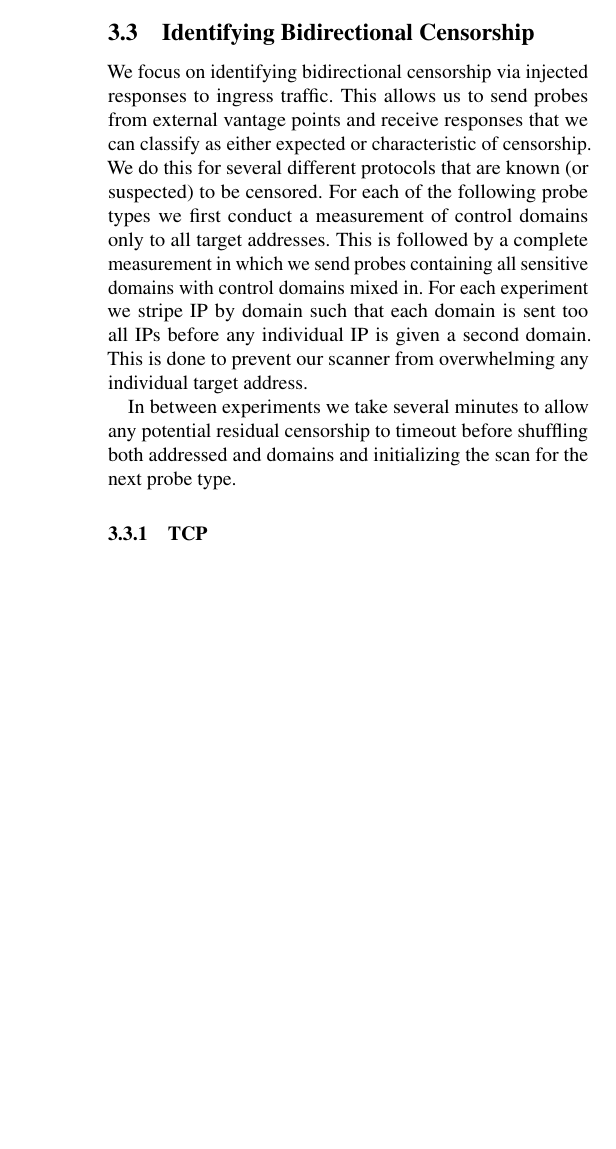
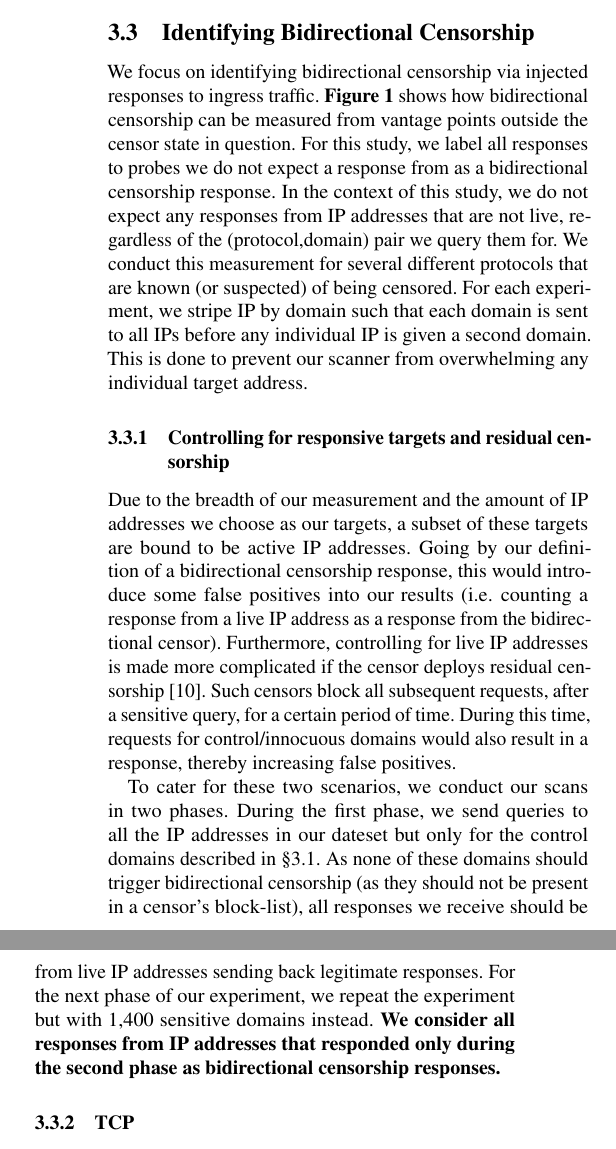
Before and after one commit to jmwample/protoscan, a LaTeX paper (paper/main.tex, which reads paper/figures.tex, paper/methodology.tex): part of one column of page 4 of 9 before the commit and two parts of the columns of page 4 of 9 after it, the two joined at a grey line, cut so that both start at the same text, the shorter picture padded with empty space. Compiled offline with pdfLaTeX; a LaTeX package or settings file that is missing is left out.

Commit message:
pass mehtodolgy and dataset

```diff
--- a/paper/figures.tex
+++ b/paper/figures.tex
@@ -1196,8 +1196,7 @@ Anguilla (AI)         &     1  & \cellcolor{red5}  25.9\% & \cellcolor{green0} 1
      \centering
      \includegraphics[width=0.95\linewidth]{figures/probe_send_02.pdf}
      \caption{\textbf{Sending Probes}\,---\,%
-            For each protocol tested we send probes to addresses where we do not
-            expect responses. When a passive censor monitoring traffic along the
+            For each protocol we test, we send probes to addresses from which we do not expect responses. When a passive censor monitoring traffic along the
             path to a target address is triggered by a blocklisted domain it
             injects a packet where no response would exist otherwise.}
     \label{fig:india}
--- a/paper/methodology.tex
+++ b/paper/methodology.tex
@@ -75,20 +75,25 @@ prefix in our allocation dataset results in over 3.5 million IP addresses.
 \label{sec:methodology:censorship}
 
 We focus on identifying bidirectional censorship via injected responses to
-ingress traffic. This allows us to send probes from external vantage points and
-receive responses that we can classify as either expected or characteristic of
-censorship. We do this for several different protocols that are known (or
-suspected) to be censored. For each of the following probe types we first
-conduct a measurement of control domains only to all target addresses. This is
-followed by a complete measurement in which we send probes containing all
-sensitive domains with control domains mixed in. For each experiment we stripe
-IP by domain such that each domain is sent too all IPs before any individual IP
-is given a second domain. This is done to prevent our scanner from overwhelming
-any individual target address.
+ingress traffic. \textbf{\Cref{fig:india}} shows how bidirectional censorship can be measured from vantage points outside the censor state in question. For this study, we label all responses to probes we do not expect a response from as a bidirectional censorship response. In the context of this study, we do not expect any responses from IP addresses that are not live, regardless of the (protocol,domain) pair we query them for. We conduct this measurement for several different protocols that are known (or suspected) of being censored. For each experiment, we stripe IP by domain such that each domain is sent to all IPs before any individual IP is given a second domain. This is done to prevent our scanner from overwhelming any individual target address.
+% receive responses that we can classify as either expected or characteristic of
+% censorship. We do this for several different protocols that are known (or
+% suspected) to be censored. For each of the following probe types we first
+% conduct a measurement of control domains only to all target addresses. This is
+% followed by a complete measurement in which we send probes containing all
+% sensitive domains with control domains mixed in. For each experiment we stripe
+% IP by domain such that each domain is sent too all IPs before any individual IP
+% is given a second domain. This is done to prevent our scanner from overwhelming
+% any individual target address.
 
-In between experiments we take several minutes to allow any potential residual
-censorship to timeout before shuffling both addressed and domains and
-initializing the scan for the next probe type.
+
+\subsubsection{Controlling for responsive targets and residual censorship}
+Due to the breadth of our measurement and the amount of IP addresses we choose as our targets, a subset of these targets are bound to be active IP addresses. Going by our definition of a bidirectional censorship response, this would introduce some false positives into our results (i.e.\ counting a response from a live IP address as a response from the bidirectional censor). Furthermore, controlling for live IP addresses is made more complicated if the censor deploys residual censorship \cite{bock2021your}. Such censors block all subsequent requests, after a sensitive query, for a certain period of time.
+During this time, requests for control/innocuous domains would also result in a response, thereby increasing false positives.
+
+To cater for these two scenarios, we conduct our scans in two phases. During the first phase, we send queries to all the IP addresses in our dateset but only for the control domains described in \Cref{sec:methodology:domains}. As none of these domains should trigger bidirectional censorship (as they should not be present in a censor's block-list), all responses we receive should be from live IP addresses sending back legitimate responses. For the next phase of our experiment, we repeat the experiment but with 1,400 sensitive domains instead. \textbf{We consider all responses from IP addresses that responded only during the second phase as bidirectional censorship responses.}
+
+
 
 \subsubsection{TCP}
 While some firewall implementations explicitly look for singular TCP (TLS, HTTP,
```
Also changed, not shown: paper/censorship.bib (+9 -0 lines).
